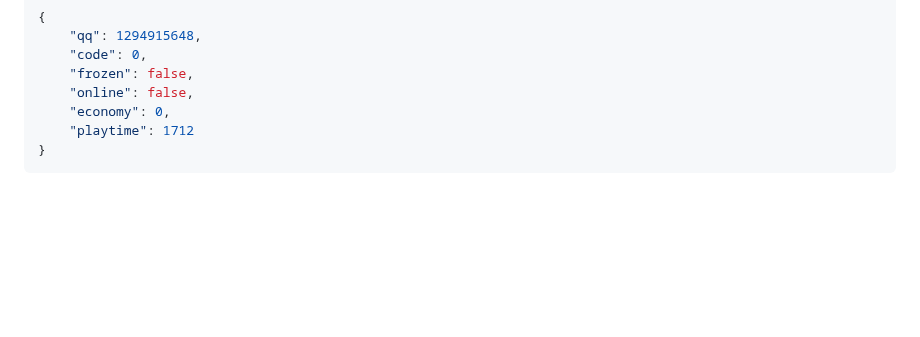
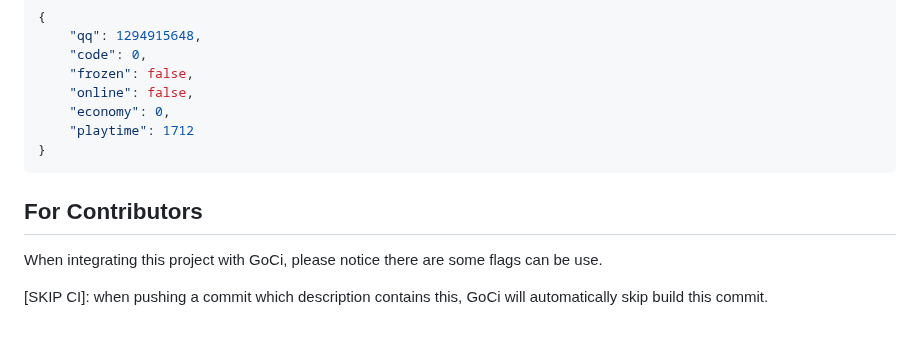
Before and after one commit to glowingstone124/QAPI3, a Markdown page: README.md, the part around the change. GitHub-like rendering; blank space fills up the shorter version.

Commit message:
[SKIP CI] add readme

````diff
--- a/README.md
+++ b/README.md
@@ -109,3 +109,8 @@ GET `/qo/download/registry?name=glowingstone124` ->
     "playtime": 1712
 }
 ```
+## For Contributors
+
+When integrating this project with GoCi, please notice there are some flags can be use.
+
+[SKIP CI]: when pushing a commit which description contains this, GoCi will automatically skip build this commit.
````
